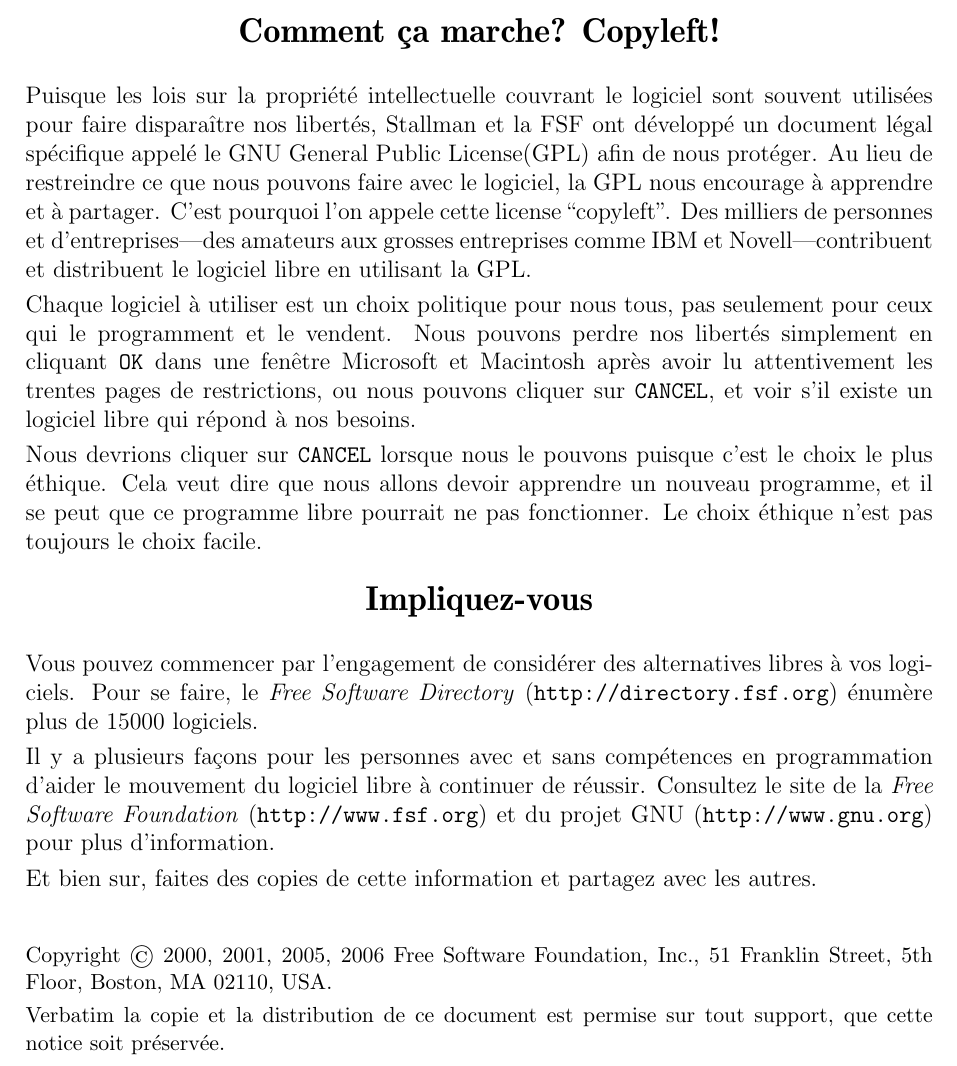
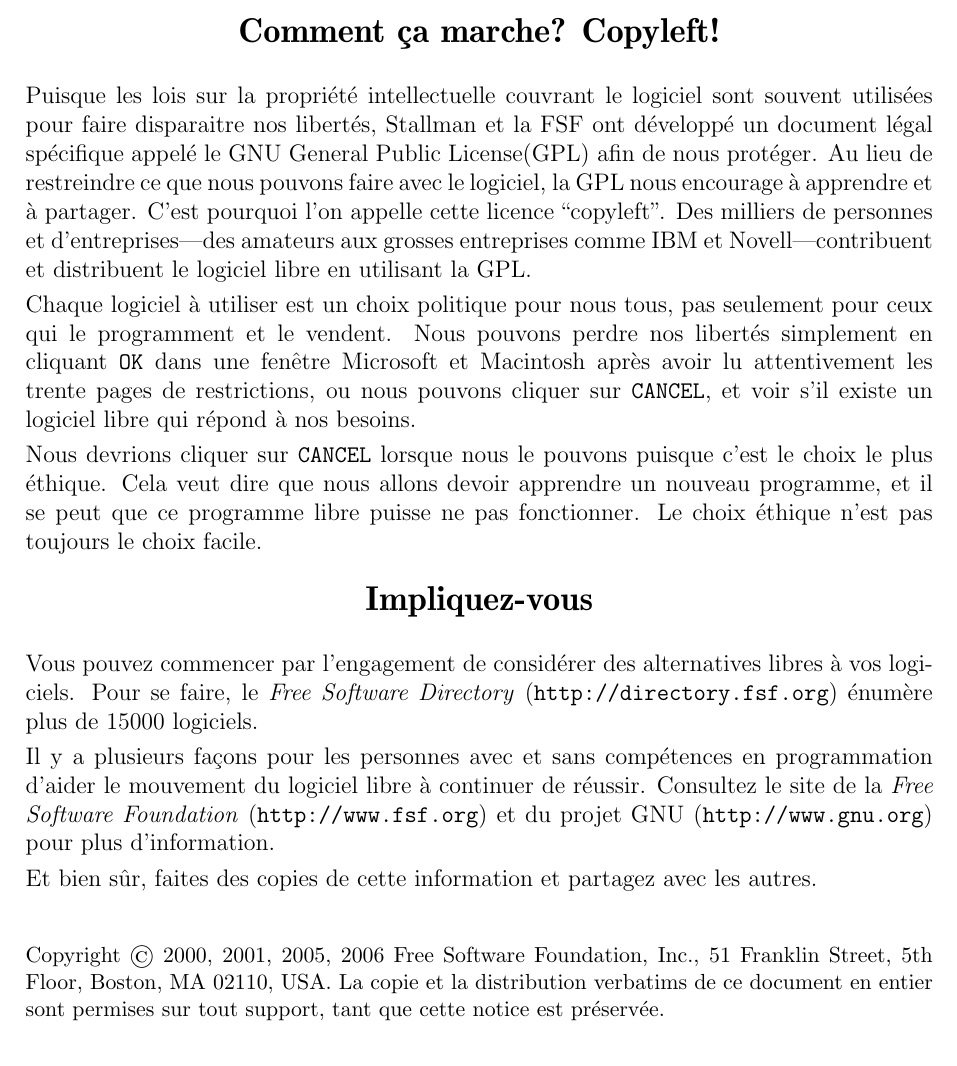
Before and after one commit to MaisonLogicielLibre/WhatIsFreeSoftware, a LaTeX document (what-is-fs-new.tex): part of page 2 of 2, cut so that both start at the same text. Compiled offline with pdfLaTeX.

Commit message:
Fix minor typos

```diff
--- a/what-is-fs-new.tex
+++ b/what-is-fs-new.tex
@@ -171,11 +171,11 @@
 \end{center}
 
 Puisque les lois sur la propriété intellectuelle couvrant le logiciel sont
-souvent utilisées pour faire disparaître nos libertés, Stallman et la FSF ont
+souvent utilisées pour faire disparaitre nos libertés, Stallman et la FSF ont
 développé un document légal spécifique appelé le GNU General Public
 License(GPL) afin de nous protéger. Au lieu de restreindre ce que nous pouvons
 faire avec le logiciel, la GPL nous encourage à apprendre et à partager. C'est
-pourquoi l'on appele cette license ``copyleft''. Des milliers de personnes et
+pourquoi l'on appelle cette licence ``copyleft''. Des milliers de personnes et
 d'entreprises---des amateurs aux grosses entreprises comme IBM et
 Novell---contribuent et distribuent le logiciel libre en utilisant la GPL.
 
@@ -190,7 +190,7 @@
 Chaque logiciel à utiliser est un choix politique pour nous tous, pas seulement
 pour ceux qui le programment et le vendent. Nous pouvons perdre nos libertés
 simplement en cliquant {\tt OK} dans une fenêtre Microsoft et Macintosh après
-avoir lu attentivement les trentes pages de restrictions, ou nous pouvons
+avoir lu attentivement les trente pages de restrictions, ou nous pouvons
 cliquer sur {\tt CANCEL}, et voir s'il existe un logiciel libre qui répond à
 nos besoins.
 
@@ -202,7 +202,7 @@
 
 Nous devrions cliquer sur {\tt CANCEL} lorsque nous le pouvons puisque c'est le
 choix le plus éthique. Cela veut dire que nous allons devoir apprendre un
-nouveau programme, et il se peut que ce programme libre pourrait ne pas
+nouveau programme, et il se peut que ce programme libre puisse ne pas
 fonctionner. Le choix éthique n'est pas toujours le choix facile.
 
 %We should click {\tt CANCEL} when we can because that's the more ethical choice.
@@ -227,7 +227,7 @@
 (\url{http://www.fsf.org}) et du projet GNU (\url{http://www.gnu.org}) pour
 plus d'information.
 
-Et bien sur, faites des copies de cette information et partagez avec les
+Et bien sûr, faites des copies de cette information et partagez avec les
 autres.
 
 %There are many other ways for people with and without programming skills to
@@ -244,9 +244,8 @@
 
 \noindent Copyright \copyright\/ 2000, 2001, 2005, 2006 Free Software Foundation, Inc., 51
 Franklin Street, 5th Floor, Boston, MA 02110, USA.
-
-Verbatim la copie et la distribution de ce document est permise sur tout support,
-que cette notice soit préservée.
+La copie et la distribution verbatims de ce document en entier sont permises sur tout support, tant
+que cette notice est préservée.
 
 %Verbatim copying and distribution of this entire article is permitted
 %in any medium, provided this notice is preserved.
```
